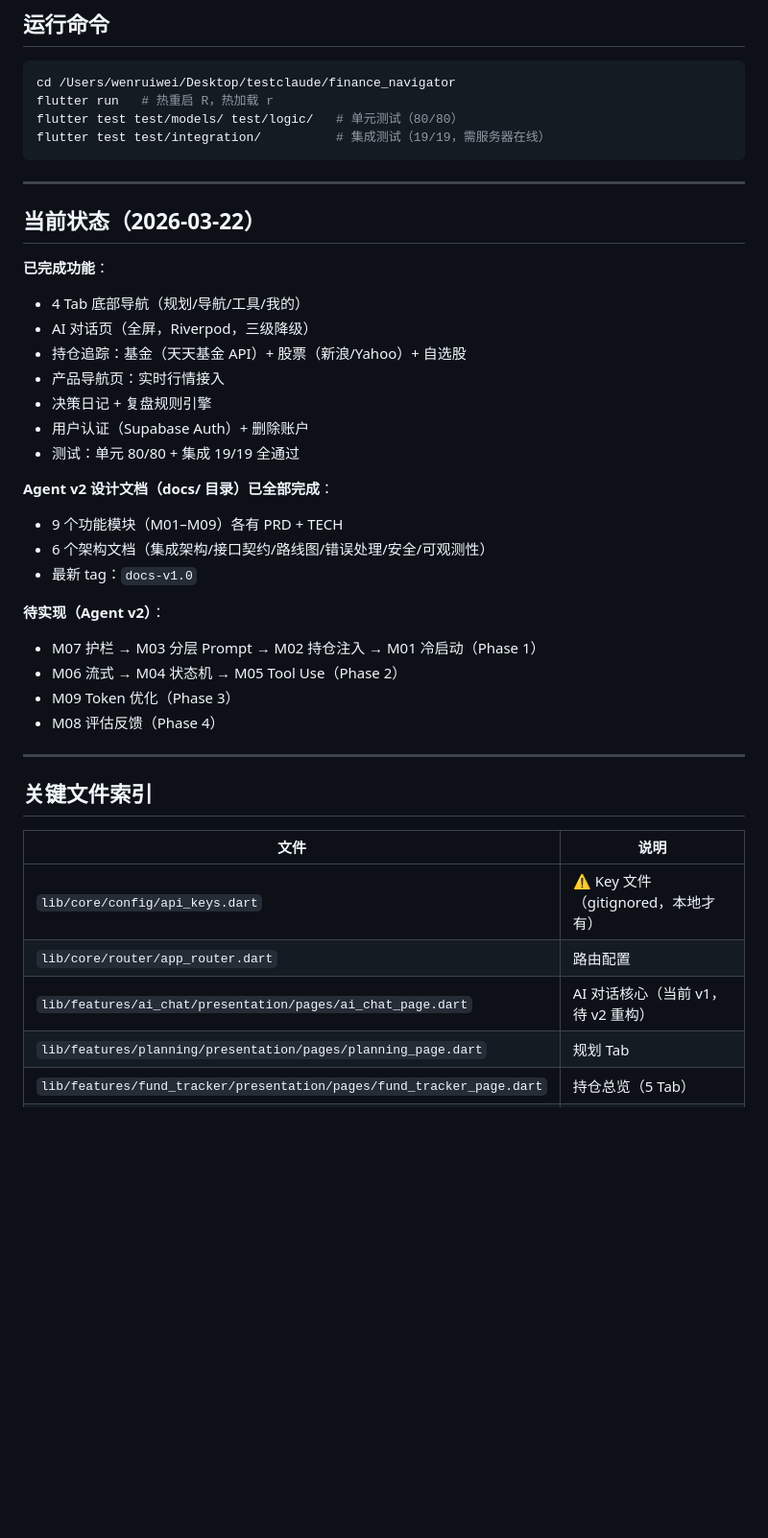
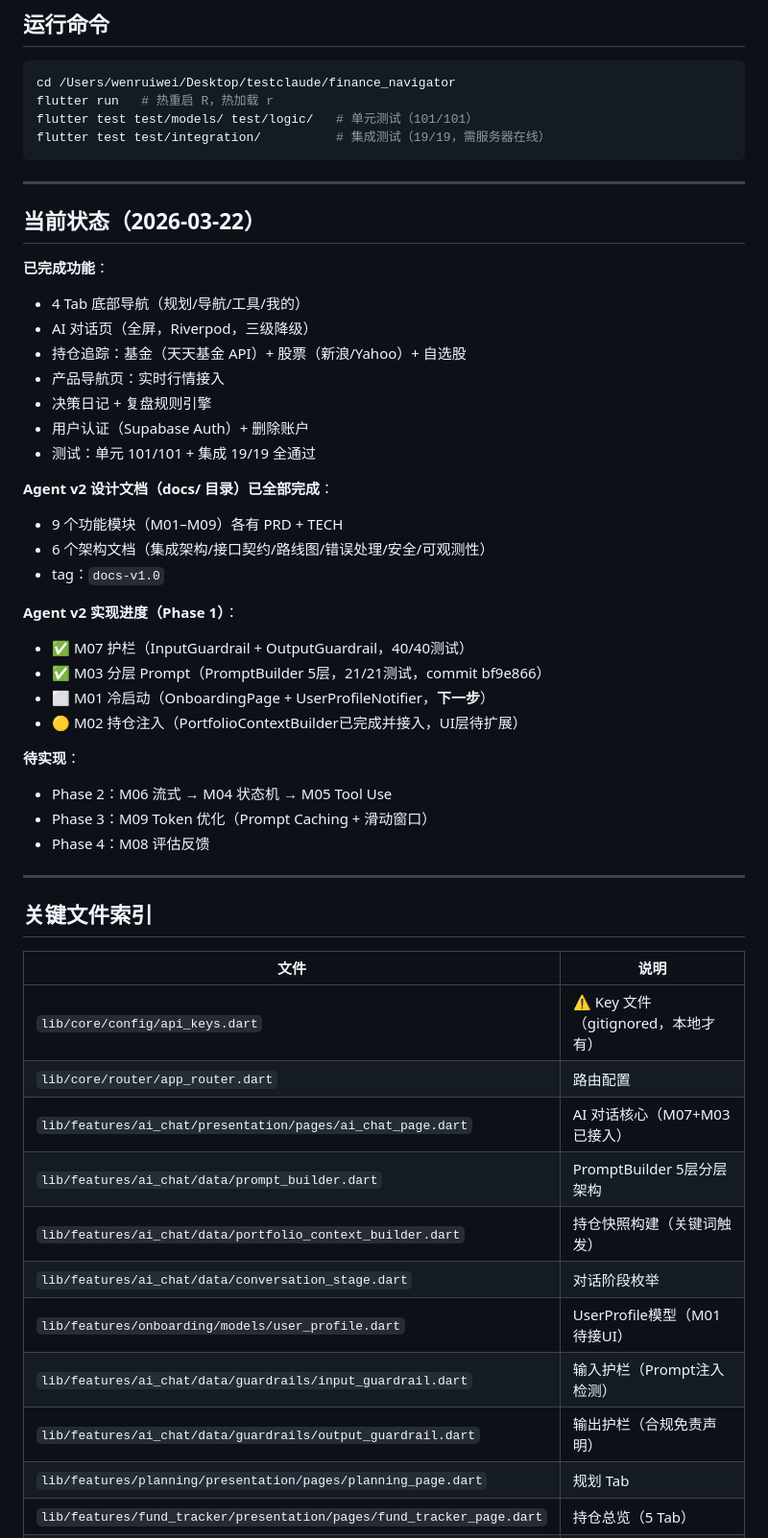
Before and after one commit to meiyaobuyao123-hash/Claudefinance-navigator, a Markdown page: CLAUDE.md, the part around the change. Shown at 96% size. Drawn GitHub-style; blank space fills up the shorter version.

Commit message:
docs: 更新 CLAUDE.md 反映 M07+M03 完成状态，补充 Agent v2 关键文件索引
Co-Authored-By: Claude Sonnet 4.6 <noreply@anthropic.com>

````diff
--- a/CLAUDE.md
+++ b/CLAUDE.md
@@ -33,7 +33,7 @@ Flutter 理财导航 App，目标用户：中国大陆持有 **50万–1000万
 ```bash
 cd /Users/wenruiwei/Desktop/testclaude/finance_navigator
 flutter run   # 热重启 R，热加载 r
-flutter test test/models/ test/logic/   # 单元测试（80/80）
+flutter test test/models/ test/logic/   # 单元测试（101/101）
 flutter test test/integration/          # 集成测试（19/19，需服务器在线）
 ```
 
@@ -48,18 +48,23 @@ flutter test test/integration/          # 集成测试（19/19，需服务器在
 - 产品导航页：实时行情接入
 - 决策日记 + 复盘规则引擎
 - 用户认证（Supabase Auth）+ 删除账户
-- 测试：单元 80/80 + 集成 19/19 全通过
+- 测试：单元 101/101 + 集成 19/19 全通过
 
 **Agent v2 设计文档（docs/ 目录）已全部完成**：
 - 9 个功能模块（M01–M09）各有 PRD + TECH
 - 6 个架构文档（集成架构/接口契约/路线图/错误处理/安全/可观测性）
-- 最新 tag：`docs-v1.0`
+- tag：`docs-v1.0`
 
-**待实现（Agent v2）**：
-- M07 护栏 → M03 分层 Prompt → M02 持仓注入 → M01 冷启动（Phase 1）
-- M06 流式 → M04 状态机 → M05 Tool Use（Phase 2）
-- M09 Token 优化（Phase 3）
-- M08 评估反馈（Phase 4）
+**Agent v2 实现进度（Phase 1）**：
+- ✅ M07 护栏（InputGuardrail + OutputGuardrail，40/40测试）
+- ✅ M03 分层 Prompt（PromptBuilder 5层，21/21测试，commit bf9e866）
+- ⬜ M01 冷启动（OnboardingPage + UserProfileNotifier，**下一步**）
+- 🟡 M02 持仓注入（PortfolioContextBuilder已完成并接入，UI层待扩展）
+
+**待实现**：
+- Phase 2：M06 流式 → M04 状态机 → M05 Tool Use
+- Phase 3：M09 Token 优化（Prompt Caching + 滑动窗口）
+- Phase 4：M08 评估反馈
 
 ---
 
@@ -69,7 +74,13 @@ flutter test test/integration/          # 集成测试（19/19，需服务器在
 |------|------|
 | `lib/core/config/api_keys.dart` | ⚠️ Key 文件（gitignored，本地才有）|
 | `lib/core/router/app_router.dart` | 路由配置 |
-| `lib/features/ai_chat/presentation/pages/ai_chat_page.dart` | AI 对话核心（当前 v1，待 v2 重构）|
+| `lib/features/ai_chat/presentation/pages/ai_chat_page.dart` | AI 对话核心（M07+M03已接入）|
+| `lib/features/ai_chat/data/prompt_builder.dart` | PromptBuilder 5层分层架构 |
+| `lib/features/ai_chat/data/portfolio_context_builder.dart` | 持仓快照构建（关键词触发）|
+| `lib/features/ai_chat/data/conversation_stage.dart` | 对话阶段枚举 |
+| `lib/features/onboarding/models/user_profile.dart` | UserProfile模型（M01待接UI）|
+| `lib/features/ai_chat/data/guardrails/input_guardrail.dart` | 输入护栏（Prompt注入检测）|
+| `lib/features/ai_chat/data/guardrails/output_guardrail.dart` | 输出护栏（合规免责声明）|
 | `lib/features/planning/presentation/pages/planning_page.dart` | 规划 Tab |
 | `lib/features/fund_tracker/presentation/pages/fund_tracker_page.dart` | 持仓总览（5 Tab）|
 | `lib/features/decisions/data/decision_judgement.dart` | 复盘判断引擎（纯函数）|
````
